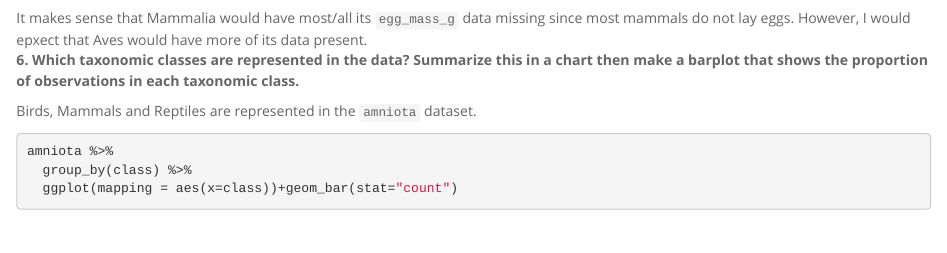
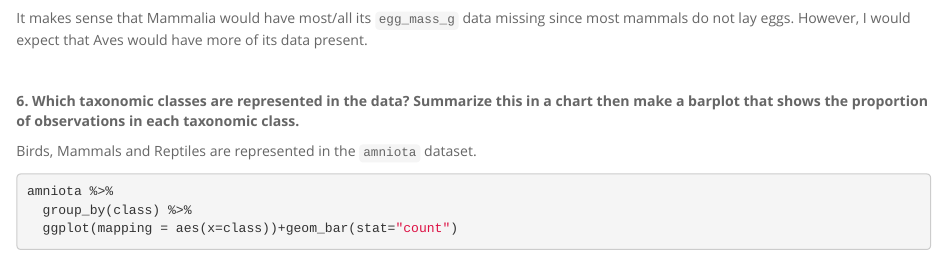
Before and after one commit to dawsondiaz/BIS15W2020_ddiaz, an R Markdown document (homework/lab5/lab5_hw.Rmd): the page in a window 1100 px wide, from 2720 px down before the commit and from 2730 px down after it, so that both start at the same text. Rendered offline with R 4.5, knitr and Pandoc, with nearby package versions; some code elsewhere in the file could not run offline.

Commit message:
add .md file fixed formatting

````diff
--- a/homework/lab5/lab5_hw.Rmd
+++ b/homework/lab5/lab5_hw.Rmd
@@ -101,8 +102,10 @@ amniota %>%
   naniar::miss_var_summary()
 ```
 
-It makes sense that Mammalia would have most/all its `egg_mass_g` data missing since most mammals do not lay eggs. However, I would epxect that Aves would have more of its data present.
+It makes sense that Mammalia would have most/all its `egg_mass_g` data missing since most mammals do not lay eggs. However, I would expect that Aves would have more of its data present.
+
 <br>
+
 **6. Which taxonomic classes are represented in the data? Summarize this in a chart then make a barplot that shows the proportion of observations in each taxonomic class.**
 
 Birds, Mammals and Reptiles are represented in the `amniota` dataset.
````
Also changed, not shown: homework/lab5/lab5_hw.html, homework/lab5/lab5_hw.md, homework/lab5/lab5_hw_files/figure-html/unnamed-chunk-22-1.png, homework/lab5/lab5_hw_files/figure-html/unnamed-chunk-23-1.png, homework/lab5/lab5_hw.Rmd (3 more changed lines).
